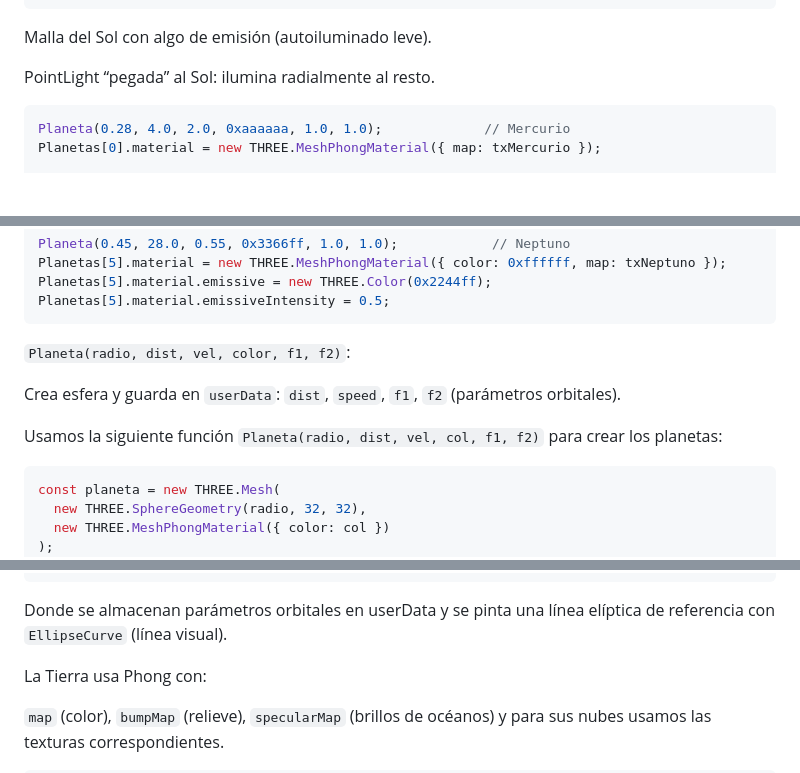
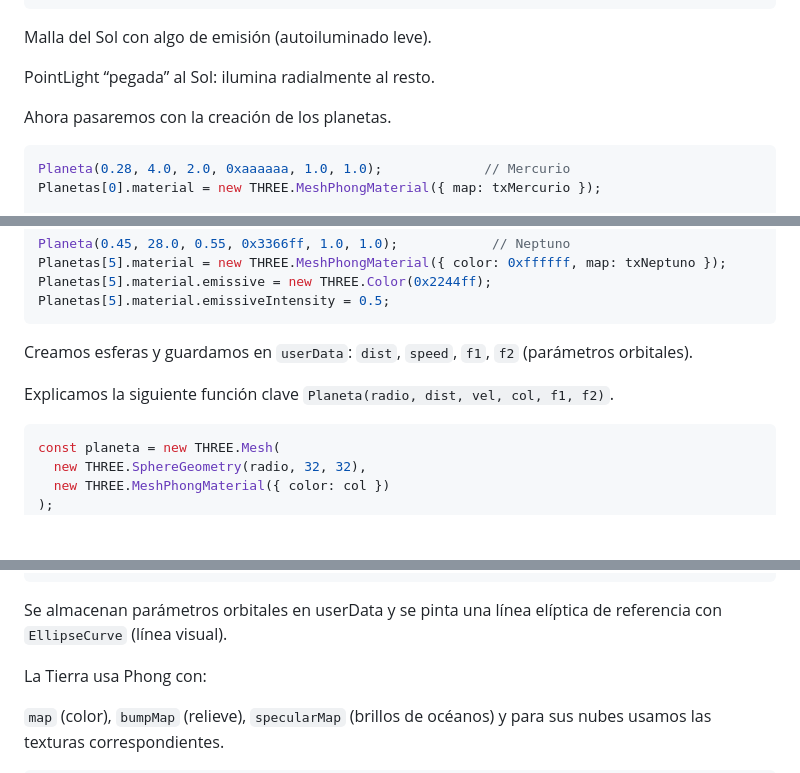
Before and after one commit to guillecab7/IG, a Markdown page: README.md, 3 parts joined by grey strips. Rendered like a GitHub page; blank space fills up the shorter version.

````diff
--- a/README.md
+++ b/README.md
@@ -195,6 +195,7 @@ Malla del Sol con algo de emisión (autoiluminado leve).
 
 PointLight “pegada” al Sol: ilumina radialmente al resto.
 
+Ahora pasaremos con la creación de los planetas.
 ```js
 Planeta(0.28, 4.0, 2.0, 0xaaaaaa, 1.0, 1.0);             // Mercurio
 Planetas[0].material = new THREE.MeshPhongMaterial({ map: txMercurio });
@@ -216,11 +217,9 @@ Planetas[5].material = new THREE.MeshPhongMaterial({ color: 0xffffff, map: txNep
 Planetas[5].material.emissive = new THREE.Color(0x2244ff);
 Planetas[5].material.emissiveIntensity = 0.5;
 ```
-`Planeta(radio, dist, vel, color, f1, f2)`:
+Creamos esferas y guardamos en `userData`: `dist`, `speed`, `f1`, `f2` (parámetros orbitales).
 
-Crea esfera y guarda en `userData`: `dist`, `speed`, `f1`, `f2` (parámetros orbitales).
-
-Usamos la siguiente función `Planeta(radio, dist, vel, col, f1, f2)` para crear los planetas:
+Explicamos la siguiente función clave `Planeta(radio, dist, vel, col, f1, f2)`.
 ```js
 const planeta = new THREE.Mesh(
   new THREE.SphereGeometry(radio, 32, 32),
@@ -238,7 +237,7 @@ const mate = new THREE.LineBasicMaterial({ color: 0xffffff });
 const orbita = new THREE.Line(geome, mate);
 scene.add(orbita);
 ```
-Donde se almacenan parámetros orbitales en userData y se pinta una línea elíptica de referencia con `EllipseCurve` (línea visual).
+Se almacenan parámetros orbitales en userData y se pinta una línea elíptica de referencia con `EllipseCurve` (línea visual).
 
 La Tierra usa Phong con:
 
````
